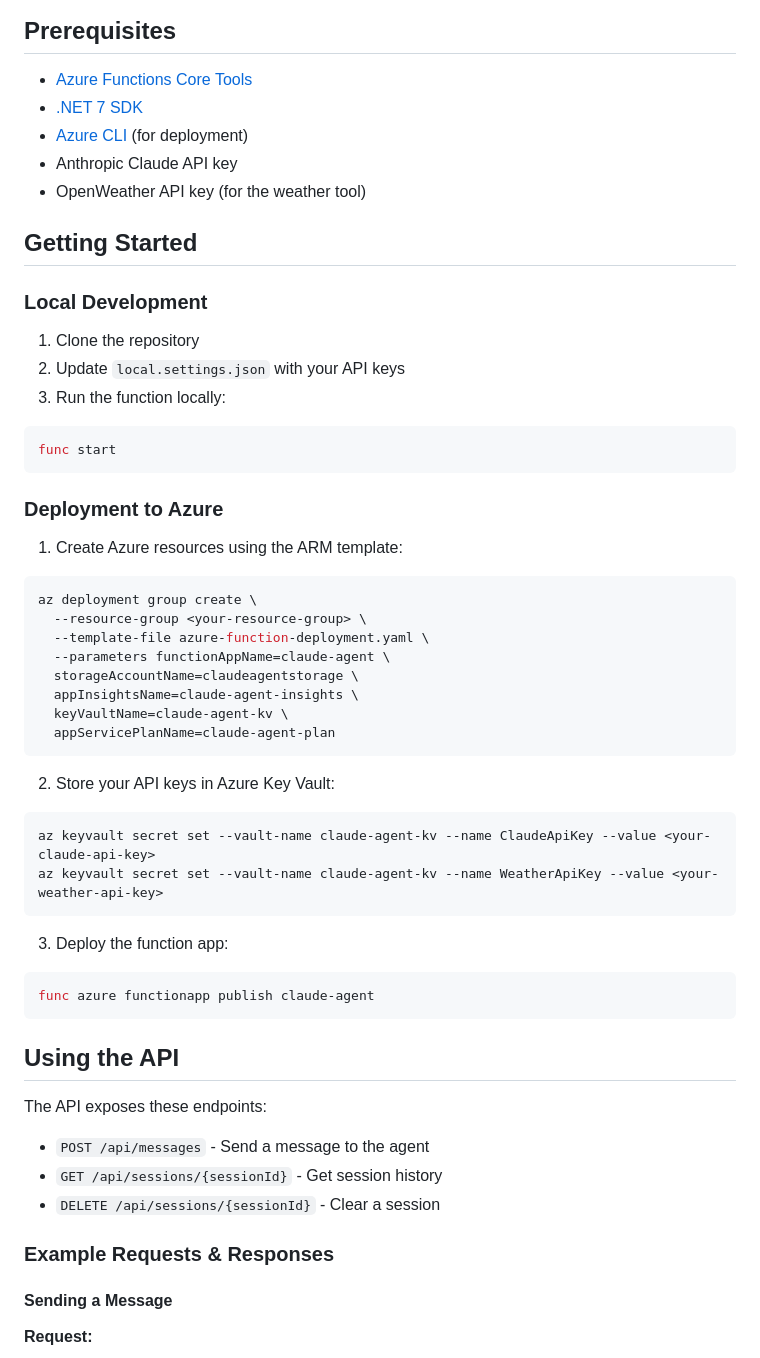
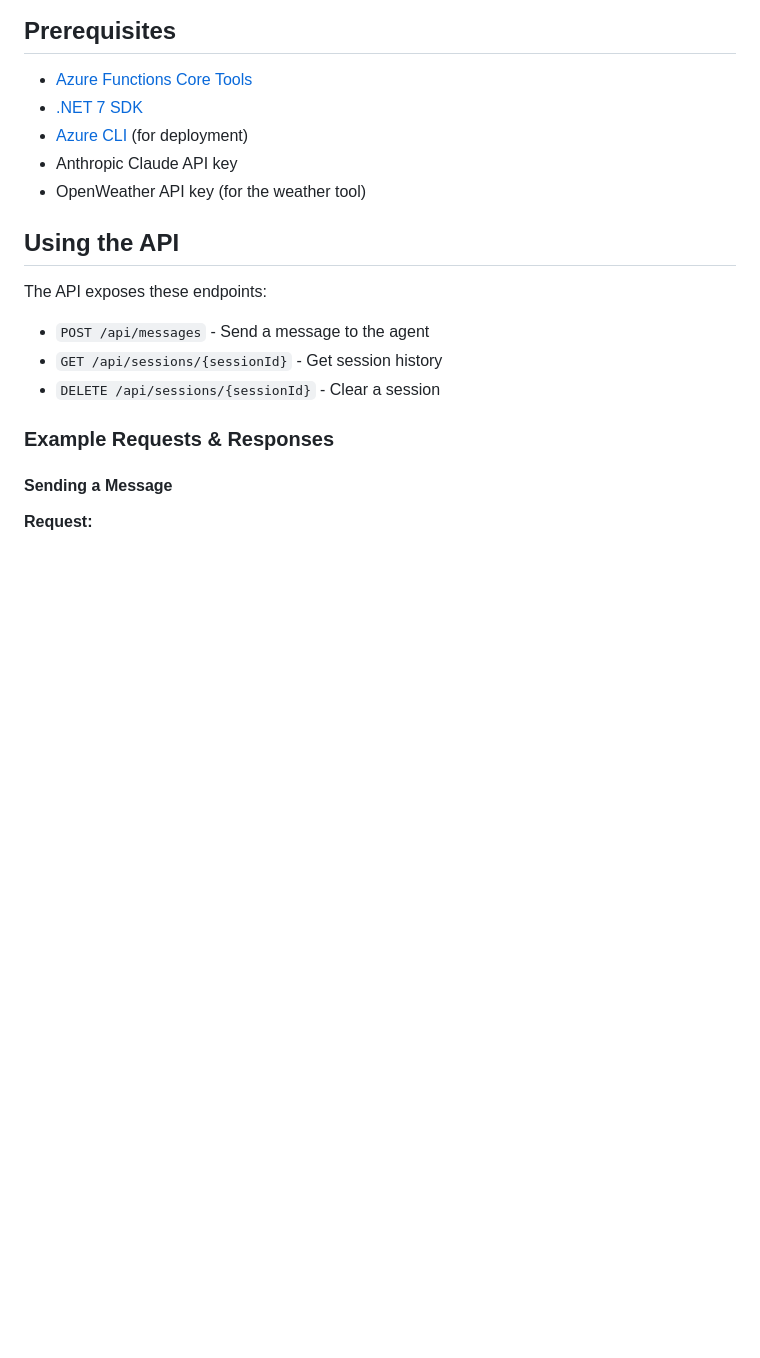
Before and after one commit to sebharvey/AgenticAI, a Markdown page: README.md, the part around one of its changes. GitHub-like rendering; blank space fills up the shorter version.

````diff
--- a/README.md
+++ b/README.md
@@ -31,45 +131,6 @@ The agent is built on a .NET isolated Azure Function architecture with these cor
 - Anthropic Claude API key
 - OpenWeather API key (for the weather tool)
 
-## Getting Started
-
-### Local Development
-
-1. Clone the repository
-2. Update `local.settings.json` with your API keys
-3. Run the function locally:
-
-```bash
-func start
-```
-
-### Deployment to Azure
-
-1. Create Azure resources using the ARM template:
-
-```bash
-az deployment group create \
-  --resource-group <your-resource-group> \
-  --template-file azure-function-deployment.yaml \
-  --parameters functionAppName=claude-agent \
-  storageAccountName=claudeagentstorage \
-  appInsightsName=claude-agent-insights \
-  keyVaultName=claude-agent-kv \
-  appServicePlanName=claude-agent-plan
-```
-
-2. Store your API keys in Azure Key Vault:
-
-```bash
-az keyvault secret set --vault-name claude-agent-kv --name ClaudeApiKey --value <your-claude-api-key>
-az keyvault secret set --vault-name claude-agent-kv --name WeatherApiKey --value <your-weather-api-key>
-```
-
-3. Deploy the function app:
-
-```bash
-func azure functionapp publish claude-agent
-```
 
 ## Using the API
 
````
Also changed, not shown: other parts of README.md (+100 -0 lines).
